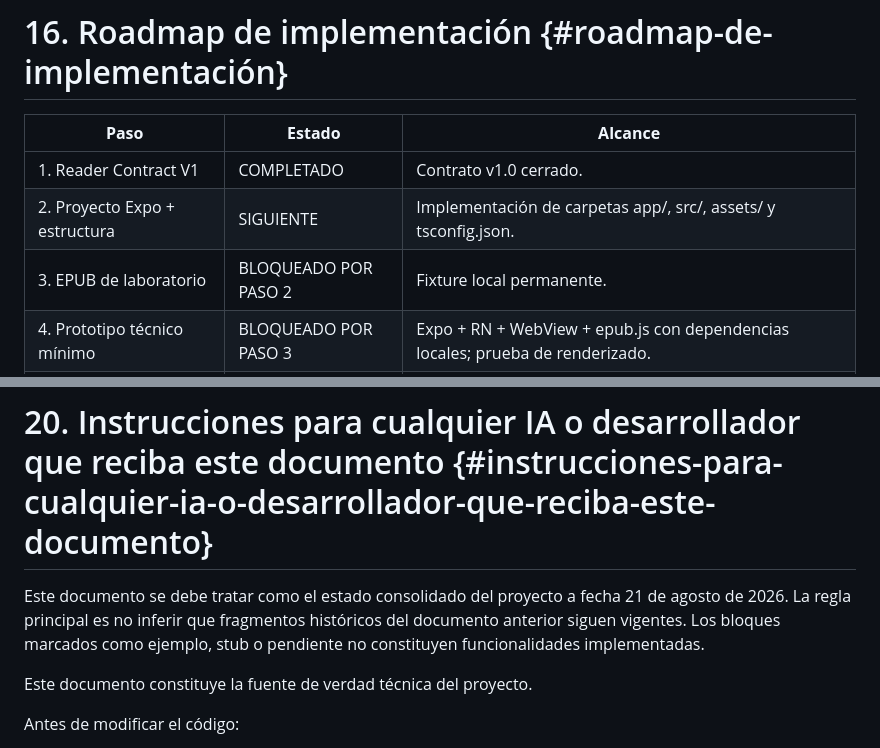
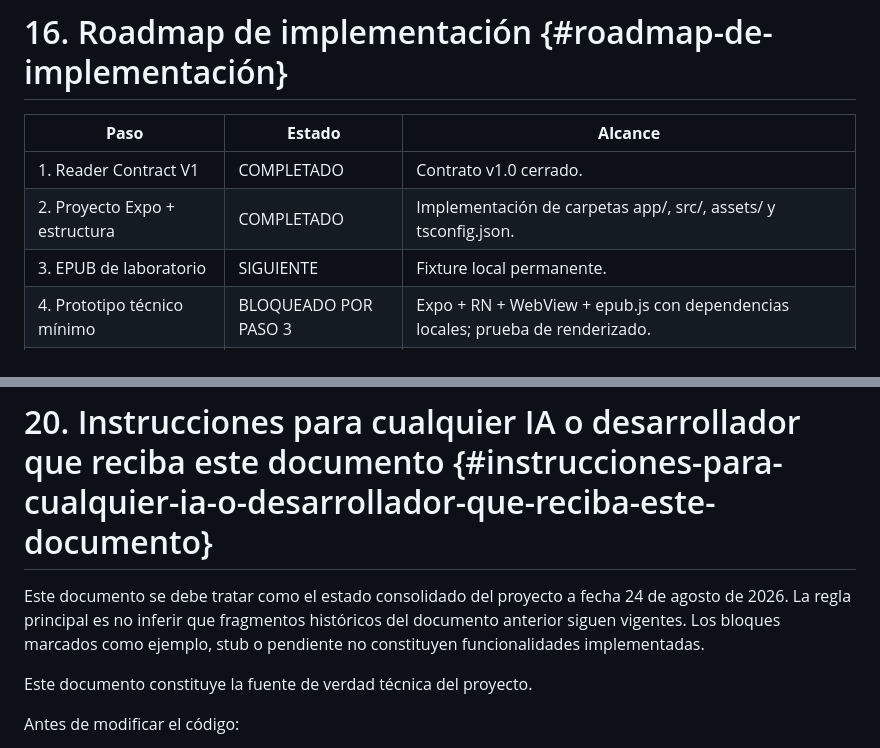
Before and after one commit to acazaresg2/lectorium, a Markdown page: PROJECT_SPEC.md, 2 parts joined by grey strips. Rendered like a GitHub page.

```diff
--- a/PROJECT_SPEC.md
+++ b/PROJECT_SPEC.md
@@ -508,8 +508,8 @@ Debe empaquetarse como EPUB válido con mimetype sin compresión. Antes de consi
 | **Paso** | **Estado** | **Alcance** |
 |----|----|----|
 | 1\. Reader Contract V1 | COMPLETADO | Contrato v1.0 cerrado. |
-| 2\. Proyecto Expo + estructura | SIGUIENTE | Implementación de carpetas app/, src/, assets/ y tsconfig.json. |
-| 3\. EPUB de laboratorio | BLOQUEADO POR PASO 2 | Fixture local permanente. |
+| 2\. Proyecto Expo + estructura | COMPLETADO | Implementación de carpetas app/, src/, assets/ y tsconfig.json. |
+| 3\. EPUB de laboratorio | SIGUIENTE | Fixture local permanente. |
 | 4\. Prototipo técnico mínimo | BLOQUEADO POR PASO 3 | Expo + RN + WebView + epub.js con dependencias locales; prueba de renderizado. |
 | 5\. ReaderBridge | BLOQUEADO POR PASO 4 | Implementar bridge según contrato único, RequestTracker, timeout, versión y eventos. |
 | 6\. Selección + contexto | BLOQUEADO | TextSelection, SelectionRect, contexto y limpieza de selección. |
@@ -588,7 +588,7 @@ Cada tarea enviada a Codex debe indicar explícitamente los siguientes campos:
 
 # 20. Instrucciones para cualquier IA o desarrollador que reciba este documento {#instrucciones-para-cualquier-ia-o-desarrollador-que-reciba-este-documento}
 
-Este documento se debe tratar como el estado consolidado del proyecto a fecha 21 de agosto de 2026. La regla principal es no inferir que fragmentos históricos del documento anterior siguen vigentes. Los bloques marcados como ejemplo, stub o pendiente no constituyen funcionalidades implementadas.
+Este documento se debe tratar como el estado consolidado del proyecto a fecha 24 de agosto de 2026. La regla principal es no inferir que fragmentos históricos del documento anterior siguen vigentes. Los bloques marcados como ejemplo, stub o pendiente no constituyen funcionalidades implementadas.
 
 Este documento constituye la fuente de verdad técnica del proyecto.
 
```
Also changed, not shown: other parts of PROJECT_SPEC.md (+7 -9 lines).
